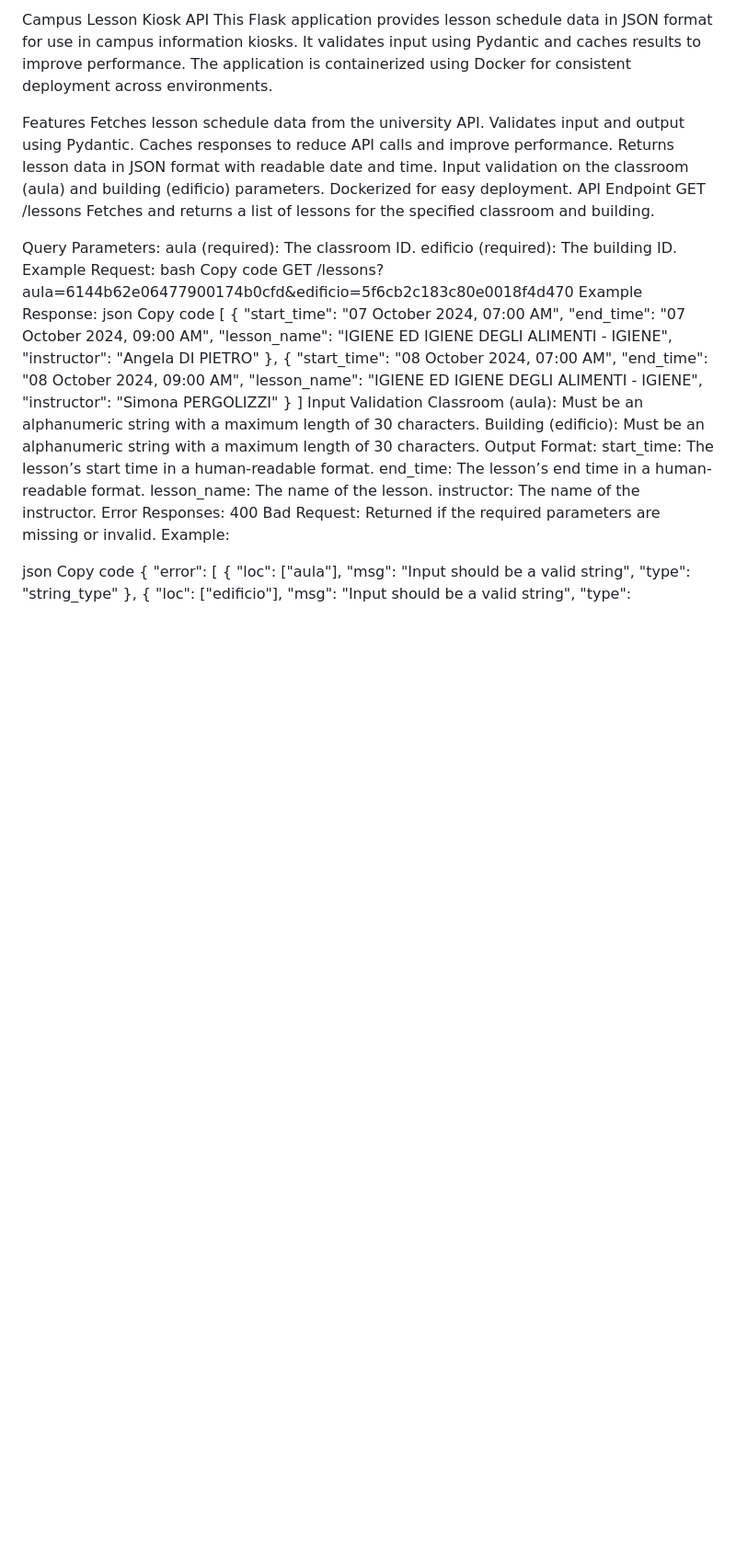
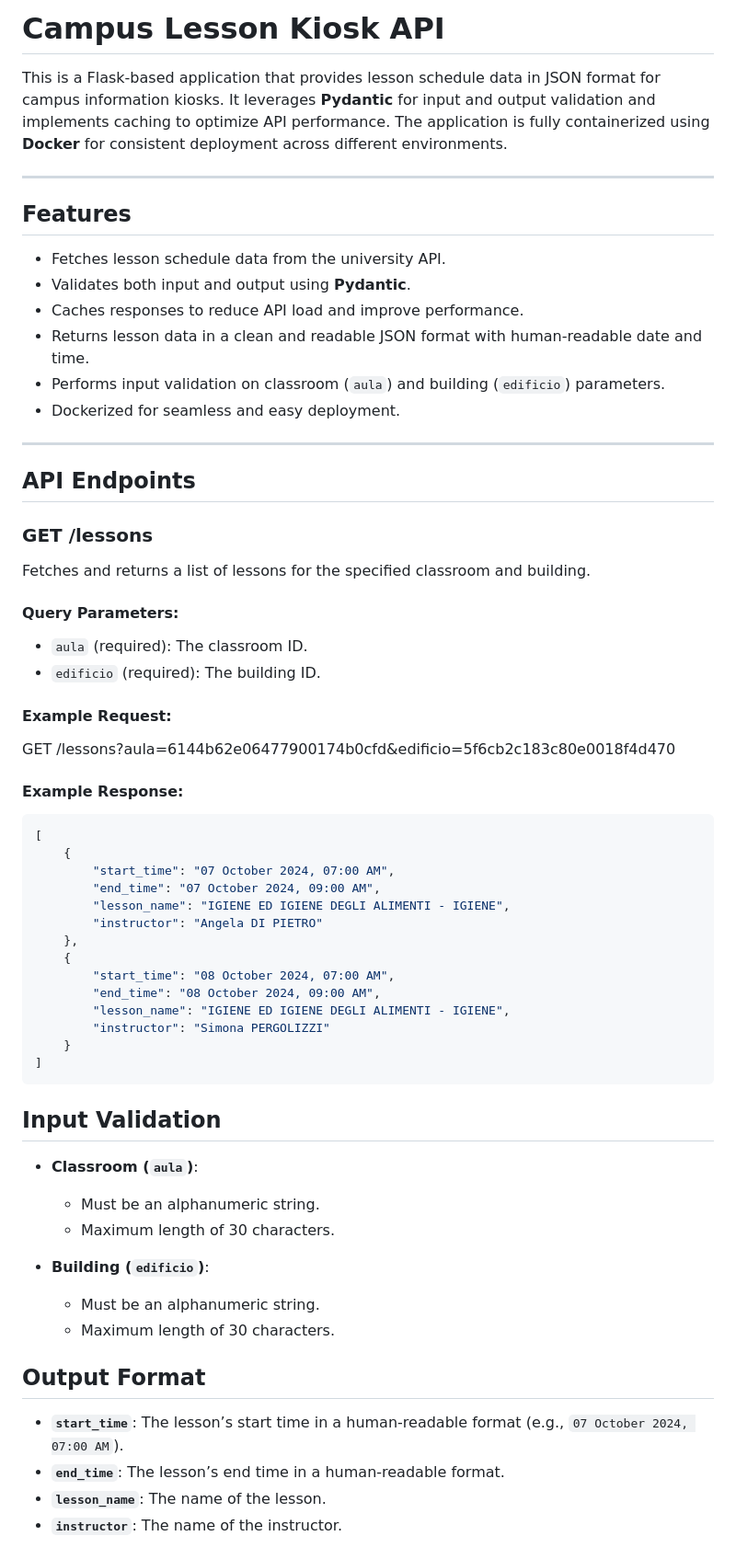
Before and after one commit to Mantineo-Massimo/schedule-service, a Markdown page: readme.md, the part around the change printed below. Shown: that part at 92% size. GitHub-like rendering; blank space fills up the shorter version.

````diff
--- a/readme.md
+++ b/readme.md
@@ -1,27 +1,34 @@
-Campus Lesson Kiosk API
-This Flask application provides lesson schedule data in JSON format for use in campus information kiosks. It validates input using Pydantic and caches results to improve performance. The application is containerized using Docker for consistent deployment across environments.
+# **Campus Lesson Kiosk API**
 
-Features
-Fetches lesson schedule data from the university API.
-Validates input and output using Pydantic.
-Caches responses to reduce API calls and improve performance.
-Returns lesson data in JSON format with readable date and time.
-Input validation on the classroom (aula) and building (edificio) parameters.
-Dockerized for easy deployment.
-API Endpoint
-GET /lessons
+This is a Flask-based application that provides lesson schedule data in JSON format for campus information kiosks. It leverages **Pydantic** for input and output validation and implements caching to optimize API performance. The application is fully containerized using **Docker** for consistent deployment across different environments.
+
+---
+
+## **Features**
+- Fetches lesson schedule data from the university API.
+- Validates both input and output using **Pydantic**.
+- Caches responses to reduce API load and improve performance.
+- Returns lesson data in a clean and readable JSON format with human-readable date and time.
+- Performs input validation on classroom (`aula`) and building (`edificio`) parameters.
+- Dockerized for seamless and easy deployment.
+
+---
+
+## **API Endpoints**
+
+### **GET /lessons**
 Fetches and returns a list of lessons for the specified classroom and building.
 
-Query Parameters:
-aula (required): The classroom ID.
-edificio (required): The building ID.
-Example Request:
-bash
-Copy code
+#### **Query Parameters**:
+- `aula` (required): The classroom ID.
+- `edificio` (required): The building ID.
+
+#### **Example Request**:
 GET /lessons?aula=6144b62e06477900174b0cfd&edificio=5f6cb2c183c80e0018f4d470
-Example Response:
-json
-Copy code
+
+
+#### **Example Response**:
+```json
 [
     {
         "start_time": "07 October 2024, 07:00 AM",
@@ -36,17 +43,21 @@ Copy code
         "instructor": "Simona PERGOLIZZI"
     }
 ]
-Input Validation
-Classroom (aula): Must be an alphanumeric string with a maximum length of 30 characters.
-Building (edificio): Must be an alphanumeric string with a maximum length of 30 characters.
-Output Format:
-start_time: The lesson’s start time in a human-readable format.
-end_time: The lesson’s end time in a human-readable format.
-lesson_name: The name of the lesson.
-instructor: The name of the instructor.
-Error Responses:
-400 Bad Request: Returned if the required parameters are missing or invalid.
-Example:
+```
+## **Input Validation**
 
-json
-Copy code
+- **Classroom (`aula`)**:
+  - Must be an alphanumeric string.
+  - Maximum length of 30 characters.
+
+- **Building (`edificio`)**:
+  - Must be an alphanumeric string.
+  - Maximum length of 30 characters.
+
+## **Output Format**
+
+- **`start_time`**: The lesson’s start time in a human-readable format (e.g., `07 October 2024, 07:00 AM`).
+- **`end_time`**: The lesson’s end time in a human-readable format.
+- **`lesson_name`**: The name of the lesson.
+- **`instructor`**: The name of the instructor.
+
````
Also changed, not shown: other parts of readme.md (+22 -43 lines).
